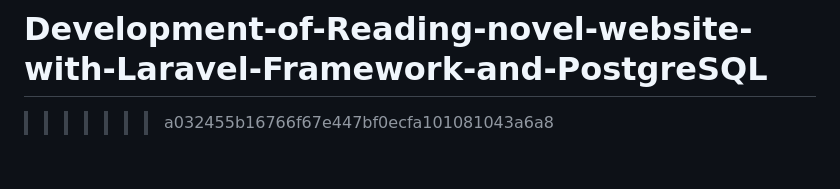
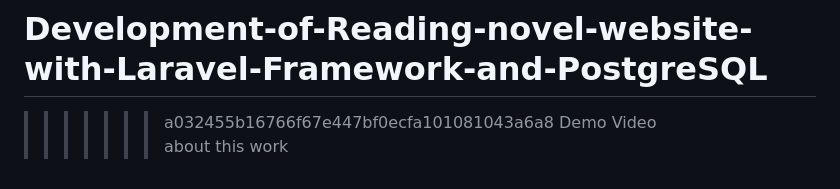
Before and after one commit to khy-panha/Development-of-Reading-novel-website-with-Laravel-Framework-and-PostgreSQL, a Markdown page: README.md, the part around the change. Drawn GitHub-style.

```diff
--- a/README.md
+++ b/README.md
@@ -68,3 +68,4 @@ The Laravel framework is open-sourced software licensed under the [MIT license](
 =======
 # Development-of-Reading-novel-website-with-Laravel-Framework-and-PostgreSQL
 >>>>>>> a032455b16766f67e447bf0ecfa101081043a6a8
+Demo Video about this work
```
